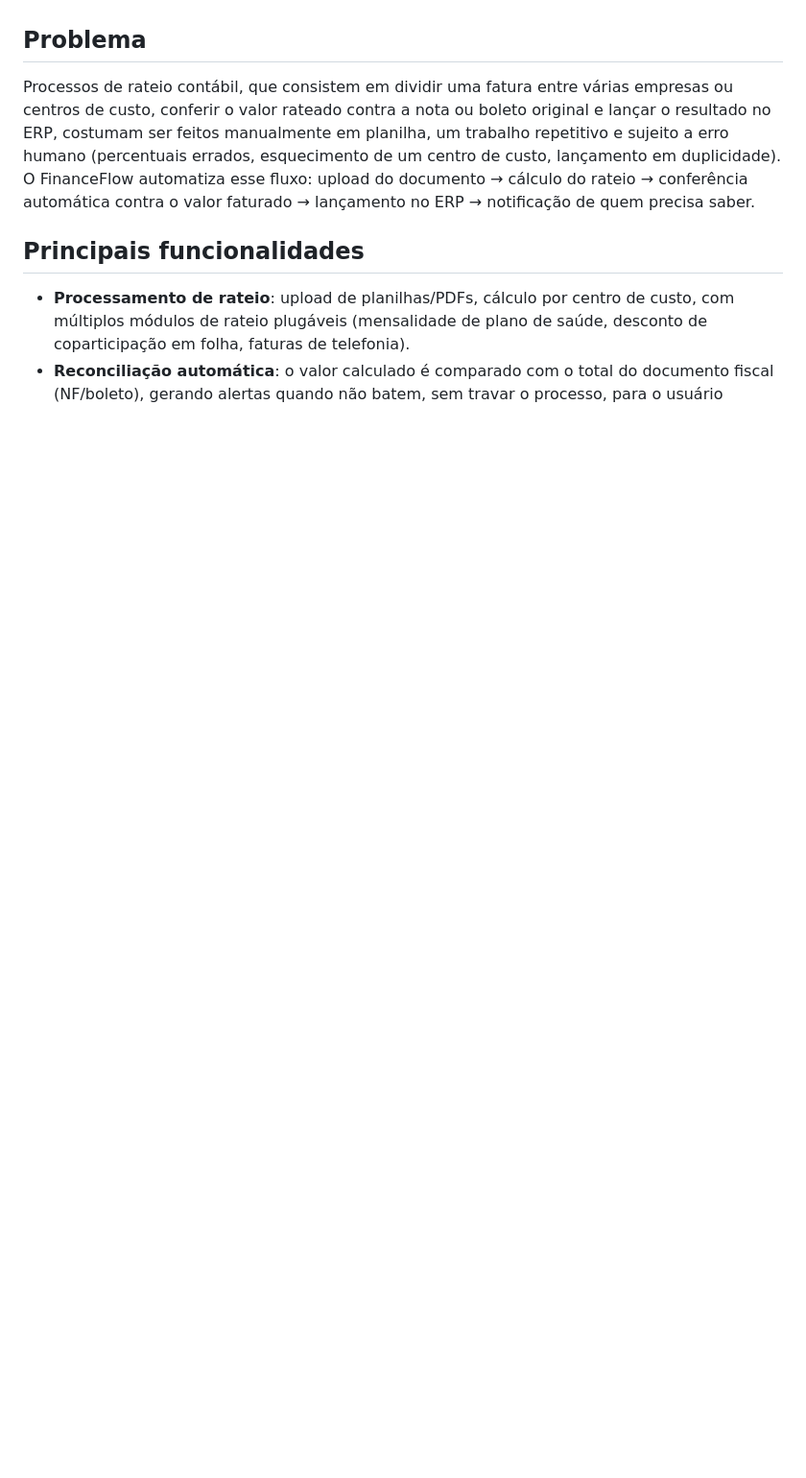
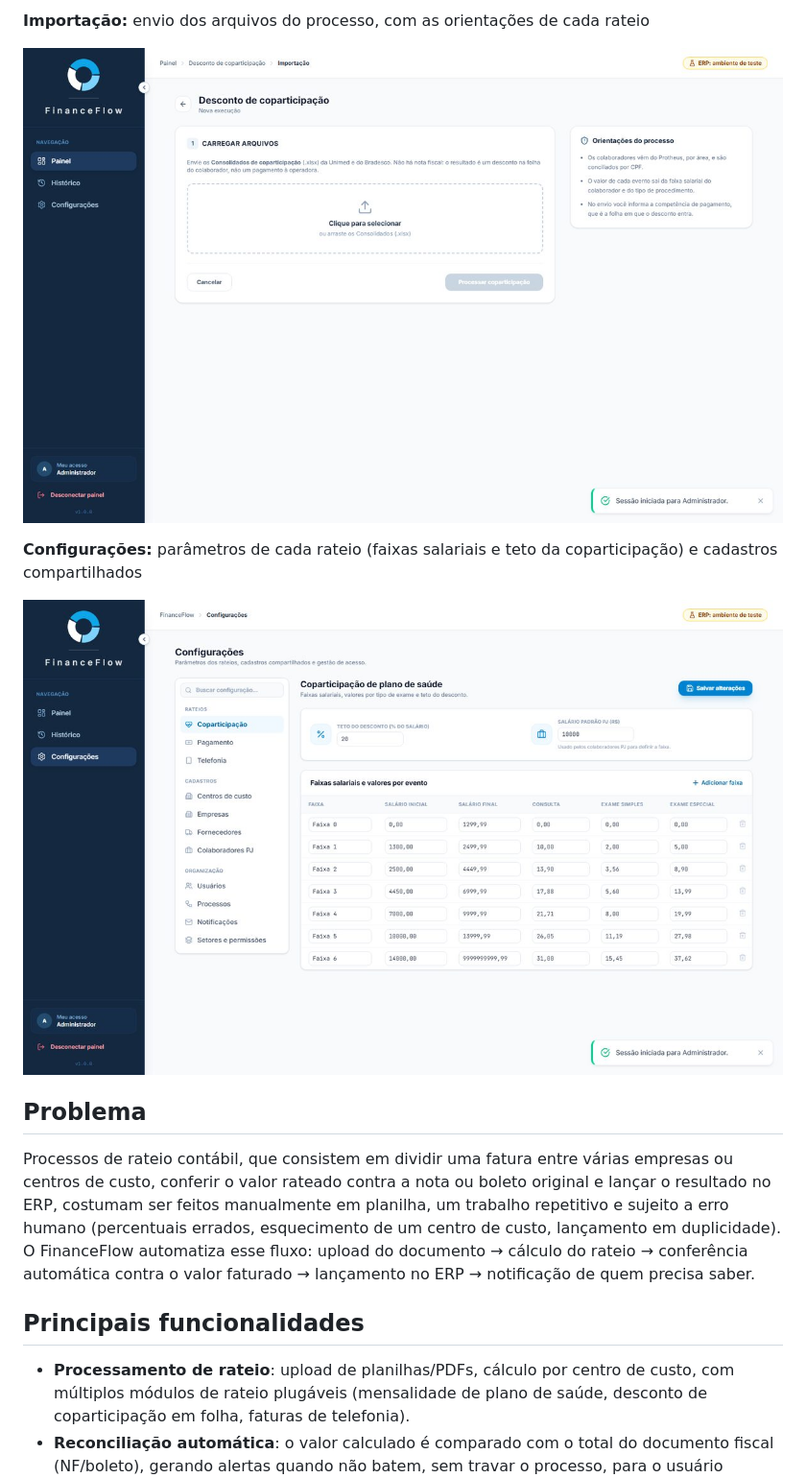
Before and after one commit to leooliveira00/app-finance-flow, a Markdown page: README.md, the part around one of its changes. Shown at 96% size. Rendered like a GitHub page; pictures changed too: docs/screenshots/financeflow-configuracoes.jpg (added), docs/screenshots/financeflow-upload.jpg (added); folded sections open; blank space fills up the shorter version.

```diff
--- a/README.md
+++ b/README.md
@@ -11,3 +25,12 @@ do upload do documento ao lançamento contábil.
+**Importação:** envio dos arquivos do processo, com as orientações de cada rateio
+
+![Importação](docs/screenshots/financeflow-upload.jpg)
+
+**Configurações:** parâmetros de cada rateio (faixas salariais e teto da coparticipação) e cadastros compartilhados
+
+![Configurações](docs/screenshots/financeflow-configuracoes.jpg)
+
+</details>
 
 ## Problema
 
```
Also changed, not shown: other parts of README.md (+14 -0 lines), docs/screenshots/financeflow-painel.jpg (added), docs/screenshots/financeflow-resultado.jpg (added).
